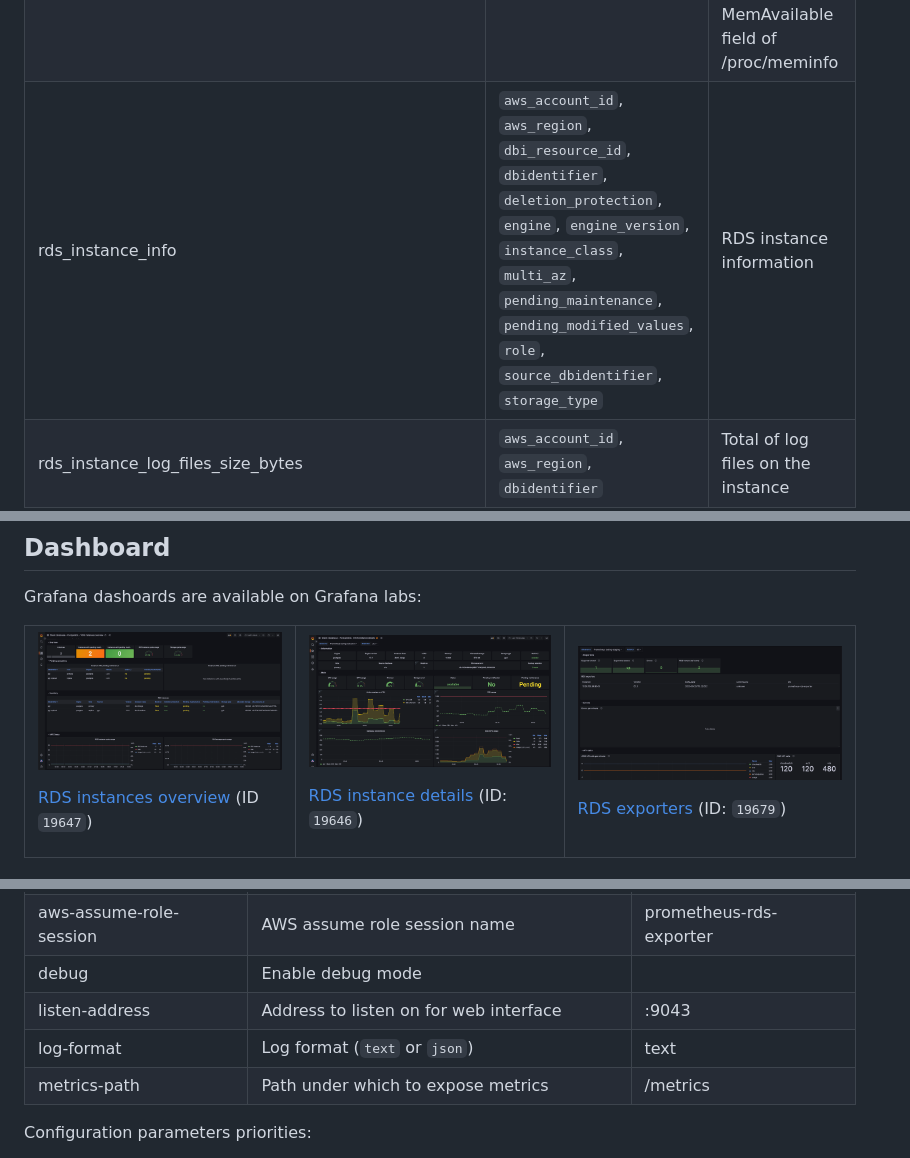
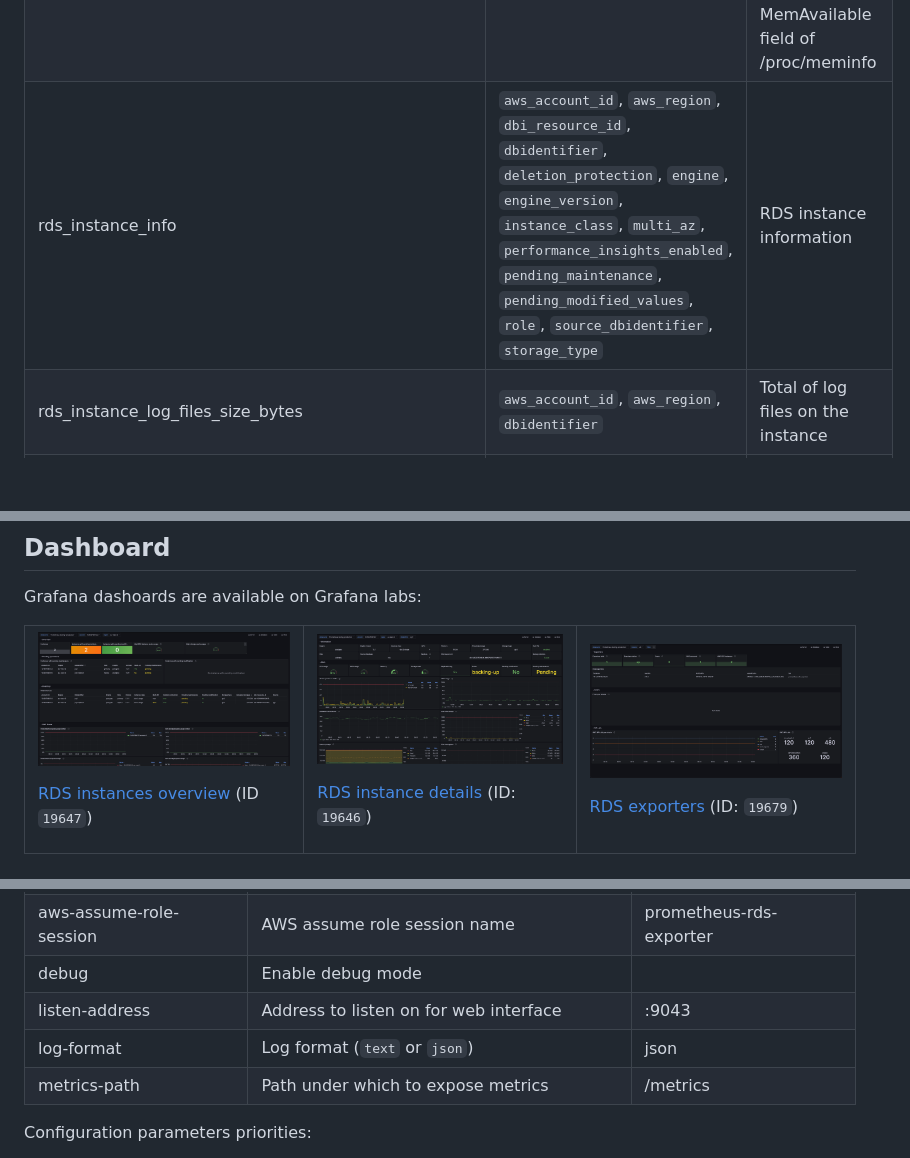
Before and after one commit to qonto/prometheus-rds-exporter, a Markdown page: README.md, 3 parts joined by grey strips. Drawn GitHub-style; pictures changed too: docs/screenshots/instance-details.png, docs/screenshots/instances-overview.png, docs/screenshots/rds-exporter.png; blank space fills up the shorter version.

Commit message:
Update README
Signed-off-by: Victor Boissiere <victor.boissiere@qonto.com>

```diff
--- a/README.md
+++ b/README.md
@@ -46,7 +47,7 @@ It collect key metrics about:
 | rds_exporter_errors_total | | Total number of errors encountered by the exporter |
 | rds_free_storage_bytes | `aws_account_id`, `aws_region`, `dbidentifier` | Free storage on the instance |
 | rds_freeable_memory_bytes | `aws_account_id`, `aws_region`, `dbidentifier` | Amount of available random access memory. For MariaDB, MySQL, Oracle, and PostgreSQL DB instances, this metric reports the value of the MemAvailable field of /proc/meminfo |
-| rds_instance_info | `aws_account_id`, `aws_region`, `dbi_resource_id`, `dbidentifier`, `deletion_protection`, `engine`, `engine_version`, `instance_class`, `multi_az`, `pending_maintenance`, `pending_modified_values`, `role`, `source_dbidentifier`, `storage_type` | RDS instance information |
+| rds_instance_info | `aws_account_id`, `aws_region`, `dbi_resource_id`, `dbidentifier`, `deletion_protection`, `engine`, `engine_version`, `instance_class`, `multi_az`, `performance_insights_enabled`, `pending_maintenance`, `pending_modified_values`, `role`, `source_dbidentifier`, `storage_type` | RDS instance information |
 | rds_instance_log_files_size_bytes | `aws_account_id`, `aws_region`, `dbidentifier` | Total of log files on the instance |
 | rds_instance_max_iops_average | `aws_account_id`, `aws_region`, `dbidentifier` | Maximum IOPS of underlying EC2 instance |
 | rds_instance_max_throughput_bytes | `aws_account_id`, `aws_region`, `dbidentifier` | Maximum throughput of underlying EC2 instance |
@@ -146,7 +147,7 @@ Configuration could be defined in `.prometheus-rds-exporter.yaml` or environment
 | aws-assume-role-session | AWS assume role session name | prometheus-rds-exporter |
 | debug | Enable debug mode | |
 | listen-address | Address to listen on for web interface | :9043 |
-| log-format | Log format (`text` or `json`) | text |
+| log-format | Log format (`text` or `json`) | json |
 | metrics-path | Path under which to expose metrics | /metrics |
 
 Configuration parameters priorities:
```
Also changed, not shown: other parts of README.md (+8 -7 lines), CONTRIBUTING.md (+18 -2 lines), 8 other files.
